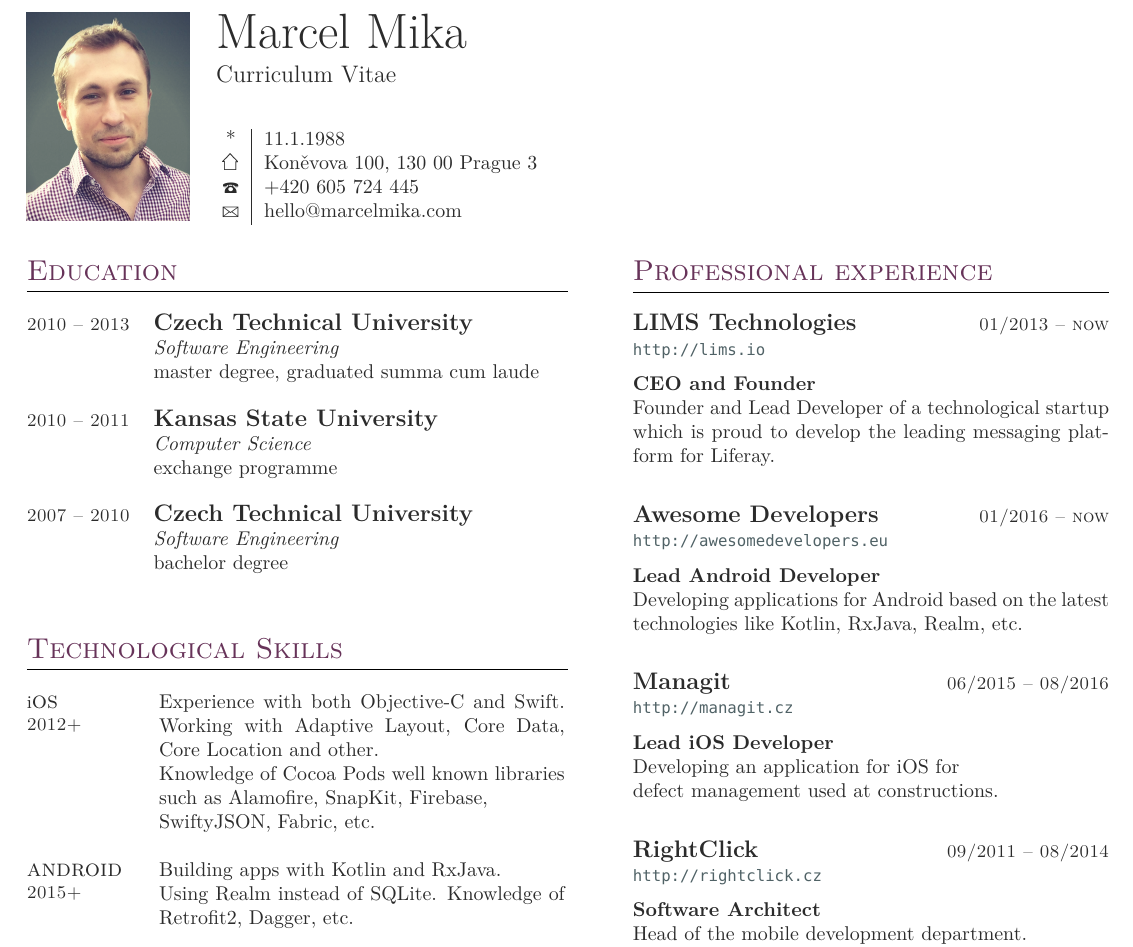
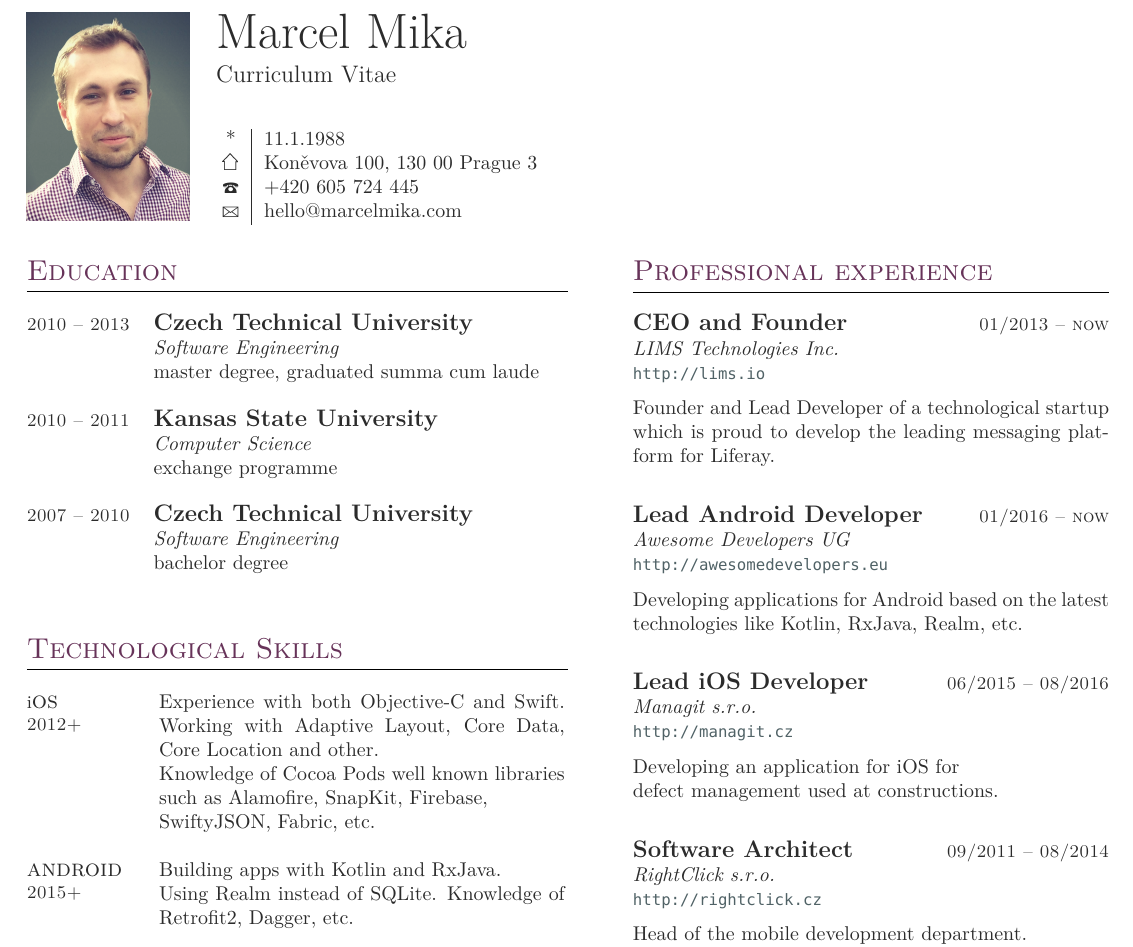
Before and after one commit to marcelmika/cv, a LaTeX document (marcel-mika-en.tex): part of the page, cut so that both start at the same text. Compiled offline with XeLaTeX; a missing font is replaced by an installed copy or a similar font.

Commit message:
job title moved to top

```diff
--- a/marcel-mika-en.tex
+++ b/marcel-mika-en.tex
@@ -194,12 +194,12 @@ Using Gitflow for development. Worked with Github, Gitlab, SmartGit, Youtrack, e
 
 %  LIMS Technologies
 \begin{tabularx}{\textwidth}{@{}Xr@{}}
-\large\textbf{LIMS Technologies} & \small\textsc{01/2013 -- now} \\
+\large\textbf{CEO and Founder} & \small\textsc{01/2013 -- now} \\
 \end{tabularx}
+\normalsize\textit{LIMS Technologies Inc.}\\
 \normalsize\url{http://lims.io}
 
 \medskip
-\normalsize\textbf{CEO and Founder}\\
 \normalsize {Founder and Lead Developer of a technological startup which is proud to
 develop the leading messaging platform for Liferay.}\\
 \medskip
@@ -207,12 +207,12 @@ develop the leading messaging platform for Liferay.}\\
 %  Awesome Developers
 
 \begin{tabularx}{\textwidth}{@{}Xr@{}}
-\large\textbf{Awesome Developers} & \small\textsc{01/2016 -- now} \\
+\large\textbf{Lead Android Developer} & \small\textsc{01/2016 -- now} \\
 \end{tabularx}
+\normalsize\textit{Awesome Developers UG}\\
 \normalsize\url{http://awesomedevelopers.eu}
 
 \medskip
-\normalsize\textbf{Lead Android Developer}\\
 \normalsize {Developing applications for Android based on the latest \newline technologies like Kotlin, RxJava,
 Realm, etc.}\\
 \medskip
@@ -220,24 +220,24 @@ Realm, etc.}\\
 %  Managit
 
 \begin{tabularx}{\textwidth}{@{}Xr@{}}
-\large\textbf{Managit} & \small\textsc{06/2015 -- 08/2016} \\
+\large\textbf{Lead iOS Developer} & \small\textsc{06/2015 -- 08/2016} \\
 \end{tabularx}
+\normalsize\textit{Managit s.r.o.}\\
 \normalsize\url{http://managit.cz}
 
 \medskip
-\normalsize\textbf{Lead iOS Developer}\\
 \normalsize {Developing an application for iOS for \newline defect management used at constructions.}\\
 \medskip
 
 %  Right Click
 
 \begin{tabularx}{\textwidth}{@{}Xr@{}}
-\large\textbf{RightClick} & \small\textsc{09/2011 -- 08/2014} \\
+\large\textbf{Software Architect} & \small\textsc{09/2011 -- 08/2014} \\
 \end{tabularx}
+\normalsize\textit{RightClick s.r.o.}\\
 \normalsize\url{http://rightclick.cz}
 
 \medskip
-\normalsize\textbf{Software Architect}\\
 \normalsize {Head of the mobile development department. \newline Also working on multiple projects in various technologies including iOS, Android, PHP, Javascript, etc.}\\
 \medskip
 
```
Also changed, not shown: marcel-mika-en.tex (4 more changed lines).
